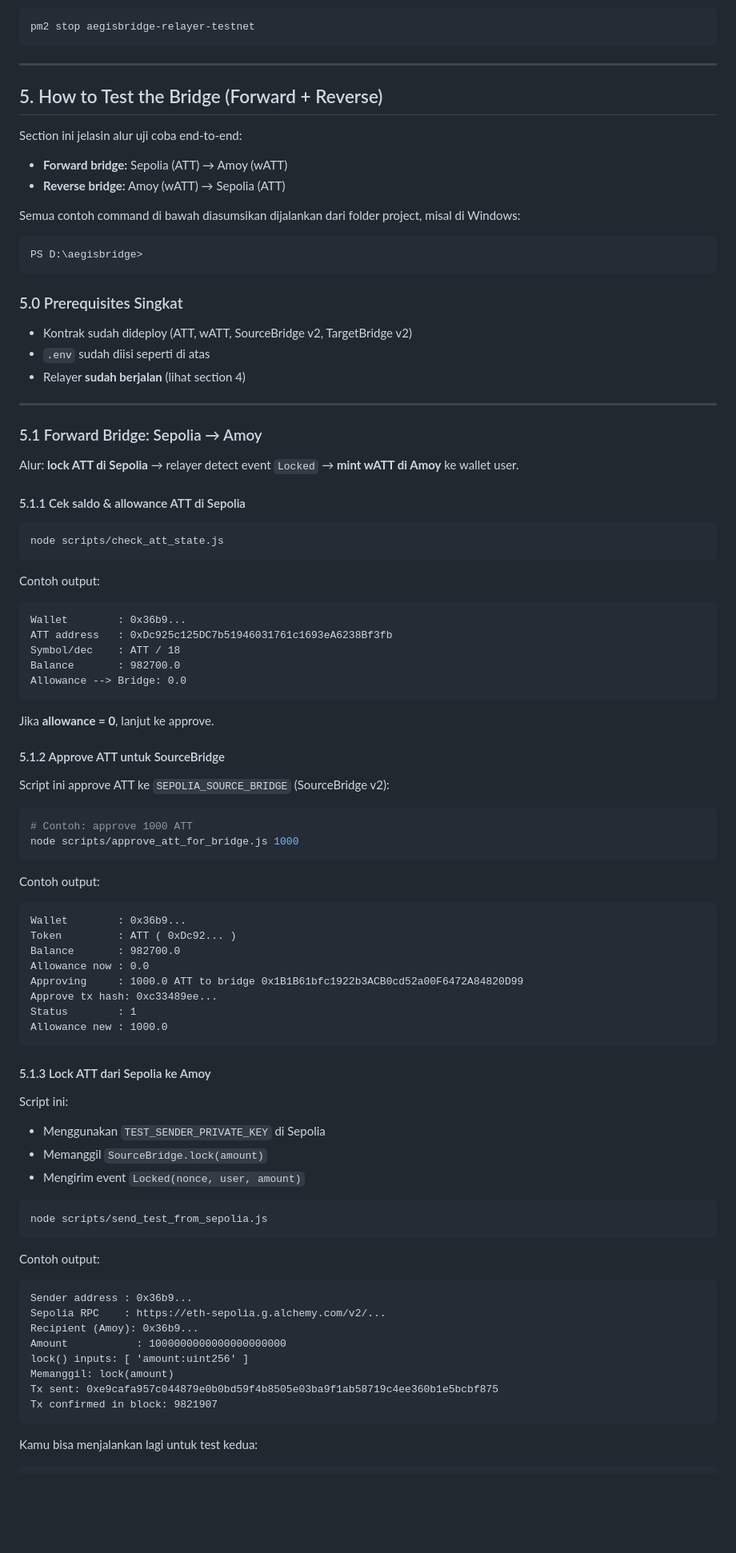
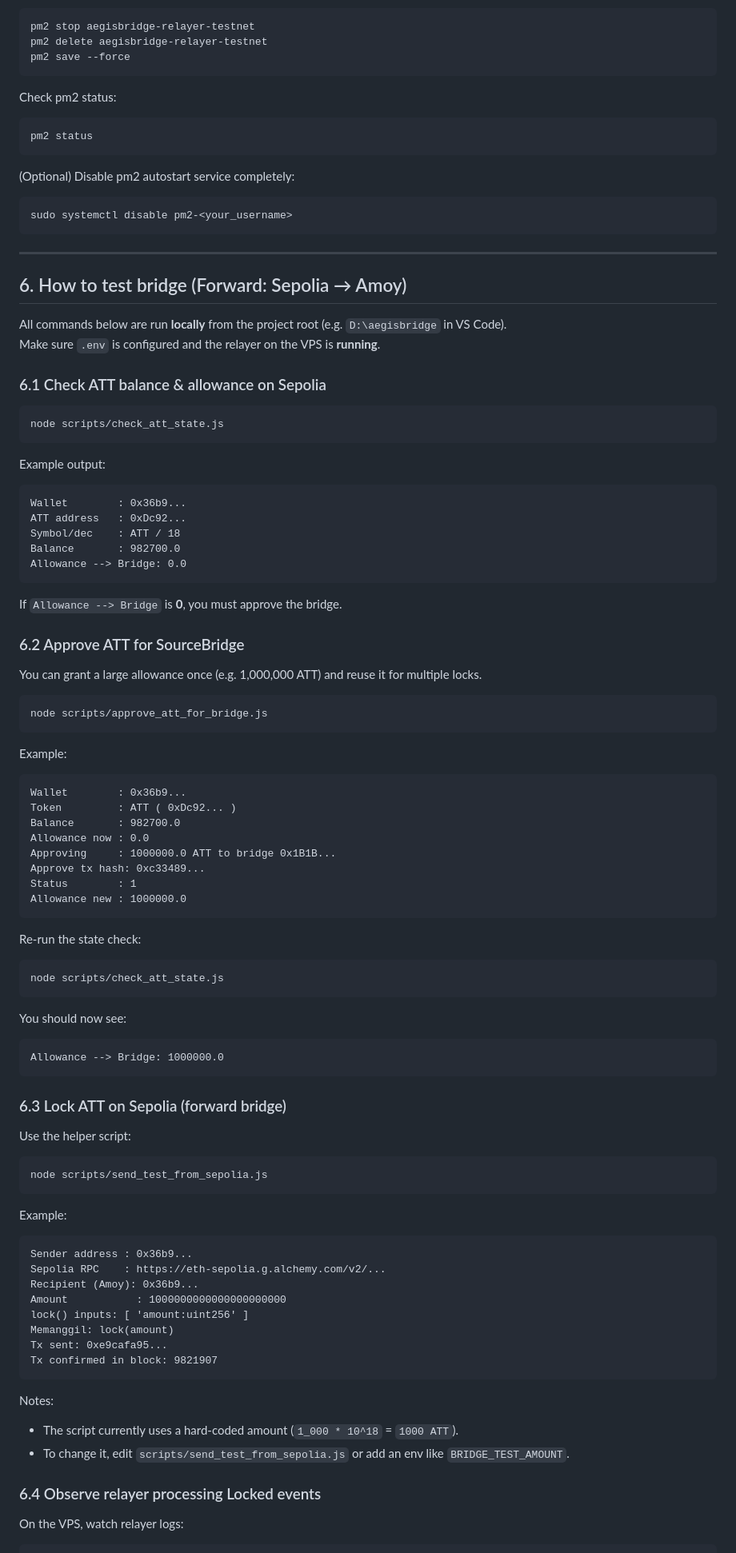
Before and after one commit to aegisbridge/aegisbridge-poc, a Markdown page: README.md, the part around the change printed below. Shown: that part at 80% size. Rendered like a GitHub page; blank space fills up the shorter version.

````diff
--- a/README.md
+++ b/README.md
@@ -245,88 +270,89 @@ Untuk menghentikan:
 
 ```bash
 pm2 stop aegisbridge-relayer-testnet
+pm2 delete aegisbridge-relayer-testnet
+pm2 save --force
+```
+
+Check pm2 status:
+
+```bash
+pm2 status
+```
+
+(Optional) Disable pm2 autostart service completely:
+
+```bash
+sudo systemctl disable pm2-<your_username>
 ```
 
 ---
 
-## 5. How to Test the Bridge (Forward + Reverse)
+## 6. How to test bridge (Forward: Sepolia → Amoy)
 
-Section ini jelasin alur uji coba end‑to‑end:
+All commands below are run **locally** from the project root (e.g. `D:\aegisbridge` in VS Code).
+Make sure `.env` is configured and the relayer on the VPS is **running**.
 
-- **Forward bridge:** Sepolia (ATT) → Amoy (wATT)
-- **Reverse bridge:** Amoy (wATT) → Sepolia (ATT)
-
-Semua contoh command di bawah diasumsikan dijalankan dari folder project, misal di Windows:
-
-```bash
-PS D:\aegisbridge>
-```
-
-### 5.0 Prerequisites Singkat
-
-- Kontrak sudah dideploy (ATT, wATT, SourceBridge v2, TargetBridge v2)
-- `.env` sudah diisi seperti di atas
-- Relayer **sudah berjalan** (lihat section 4)
-
----
-
-### 5.1 Forward Bridge: Sepolia → Amoy
-
-Alur: **lock ATT di Sepolia** → relayer detect event `Locked` → **mint wATT di Amoy** ke wallet user.
-
-#### 5.1.1 Cek saldo & allowance ATT di Sepolia
+### 6.1 Check ATT balance & allowance on Sepolia
 
 ```bash
 node scripts/check_att_state.js
 ```
 
-Contoh output:
+Example output:
 
 ```text
 Wallet        : 0x36b9...
-ATT address   : 0xDc925c125DC7b51946031761c1693eA6238Bf3fb
+ATT address   : 0xDc92...
 Symbol/dec    : ATT / 18
 Balance       : 982700.0
 Allowance --> Bridge: 0.0
 ```
 
-Jika **allowance = 0**, lanjut ke approve.
+If `Allowance --> Bridge` is **0**, you must approve the bridge.
 
-#### 5.1.2 Approve ATT untuk SourceBridge
+### 6.2 Approve ATT for SourceBridge
 
-Script ini approve ATT ke `SEPOLIA_SOURCE_BRIDGE` (SourceBridge v2):
+You can grant a large allowance once (e.g. 1,000,000 ATT) and reuse it for multiple locks.
 
 ```bash
-# Contoh: approve 1000 ATT
-node scripts/approve_att_for_bridge.js 1000
+node scripts/approve_att_for_bridge.js
 ```
 
-Contoh output:
+Example:
 
 ```text
 Wallet        : 0x36b9...
 Token         : ATT ( 0xDc92... )
 Balance       : 982700.0
 Allowance now : 0.0
-Approving     : 1000.0 ATT to bridge 0x1B1B61bfc1922b3ACB0cd52a00F6472A84820D99
-Approve tx hash: 0xc33489ee...
+Approving     : 1000000.0 ATT to bridge 0x1B1B...
+Approve tx hash: 0xc33489...
 Status        : 1
-Allowance new : 1000.0
+Allowance new : 1000000.0
 ```
 
-#### 5.1.3 Lock ATT dari Sepolia ke Amoy
+Re‑run the state check:
 
-Script ini:
+```bash
+node scripts/check_att_state.js
+```
 
-- Menggunakan `TEST_SENDER_PRIVATE_KEY` di Sepolia
-- Memanggil `SourceBridge.lock(amount)`
-- Mengirim event `Locked(nonce, user, amount)`
+You should now see:
+
+```text
+Allowance --> Bridge: 1000000.0
+```
+
+### 6.3 Lock ATT on Sepolia (forward bridge)
+
+Use the helper script:
 
 ```bash
 node scripts/send_test_from_sepolia.js
 ```
 
-Contoh output:
+Example:
 
 ```text
 Sender address : 0x36b9...
@@ -335,10 +361,17 @@ Recipient (Amoy): 0x36b9...
 Amount           : 1000000000000000000000
 lock() inputs: [ 'amount:uint256' ]
 Memanggil: lock(amount)
-Tx sent: 0xe9cafa957c044879e0b0bd59f4b8505e03ba9f1ab58719c4ee360b1e5bcbf875
+Tx sent: 0xe9cafa95...
 Tx confirmed in block: 9821907
 ```
 
-Kamu bisa menjalankan lagi untuk test kedua:
+Notes:
+
+- The script currently uses a hard‑coded amount (`1_000 * 10^18` = `1000 ATT`).
+- To change it, edit `scripts/send_test_from_sepolia.js` or add an env like `BRIDGE_TEST_AMOUNT`.
+
+### 6.4 Observe relayer processing Locked events
+
+On the VPS, watch relayer logs:
 
 ```bash
````
Also changed, not shown: other parts of README.md (+292 -207 lines).
